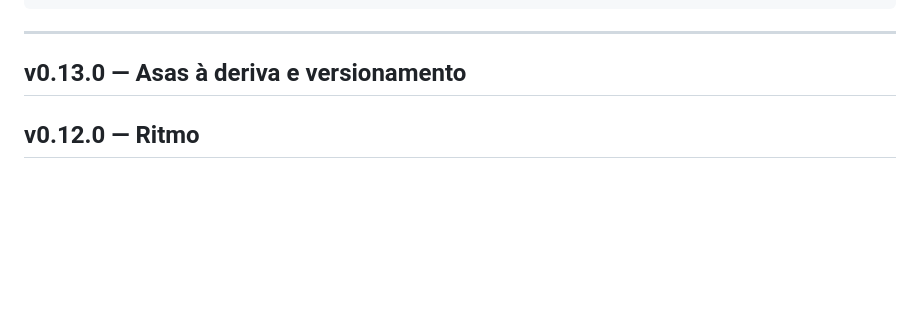
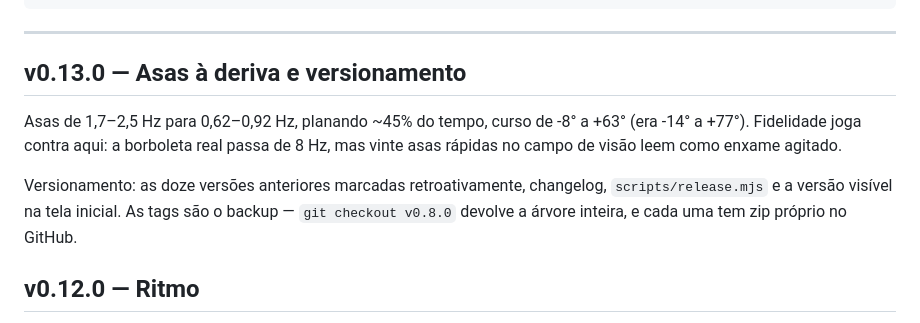
Before and after one commit to Pliniohit/floresta-psicodelica-ar, a Markdown page: CHANGELOG.md, the part around the change. Rendered like a GitHub page; blank space fills up the shorter version.

Commit message:
Changelog de v0.13.0
Co-Authored-By: Claude Opus 5 <noreply@anthropic.com>

```diff
--- a/CHANGELOG.md
+++ b/CHANGELOG.md
@@ -16,6 +16,15 @@ git diff v0.11.0 v0.12.0 --stat
 ---
 
 ## v0.13.0 — Asas à deriva e versionamento
+
+Asas de 1,7–2,5 Hz para 0,62–0,92 Hz, planando ~45% do tempo, curso de -8° a
++63° (era -14° a +77°). Fidelidade joga contra aqui: a borboleta real passa de
+8 Hz, mas vinte asas rápidas no campo de visão leem como enxame agitado.
+
+Versionamento: as doze versões anteriores marcadas retroativamente, changelog,
+`scripts/release.mjs` e a versão visível na tela inicial. As tags são o backup —
+`git checkout v0.8.0` devolve a árvore inteira, e cada uma tem zip próprio no
+GitHub.
 
 ## v0.12.0 — Ritmo
 
```
